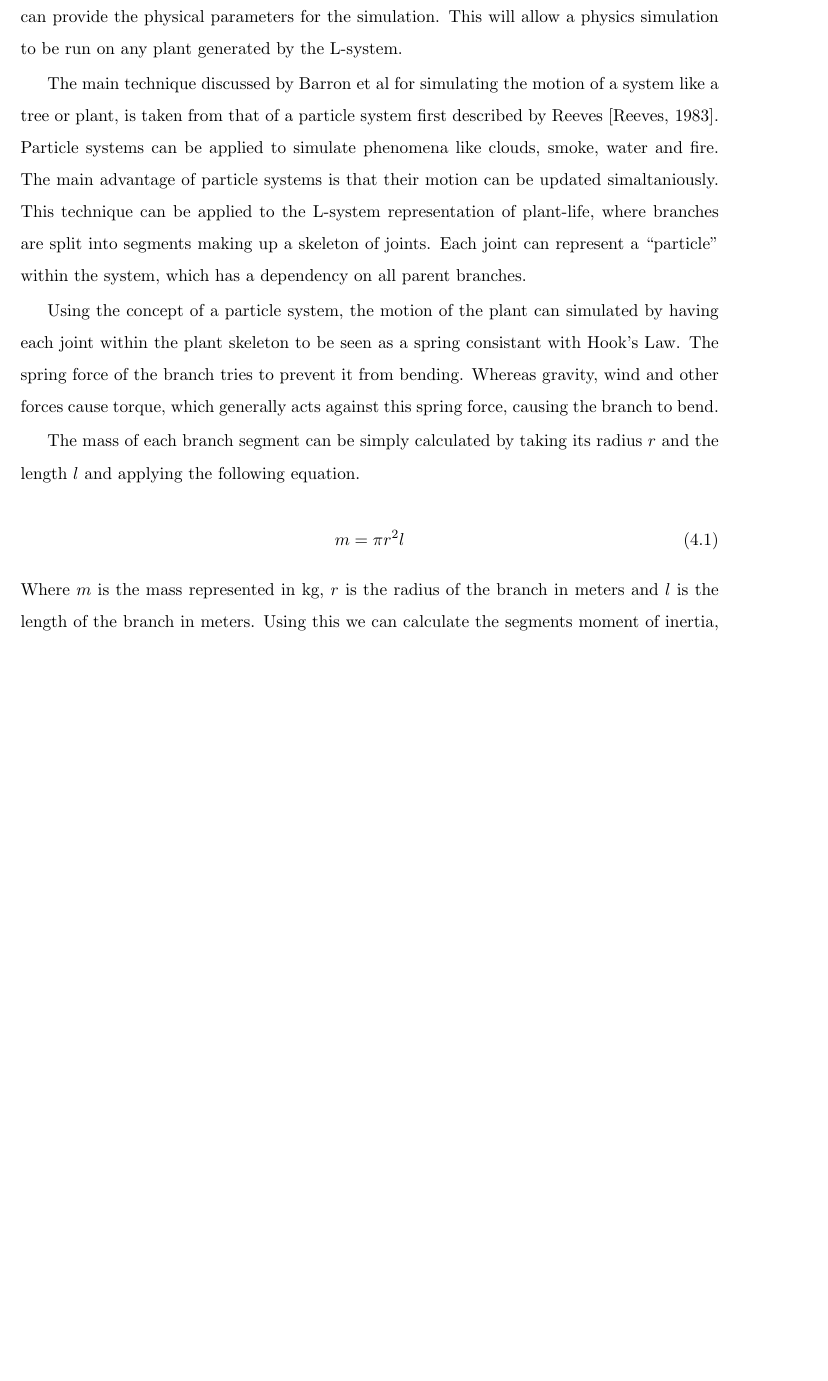
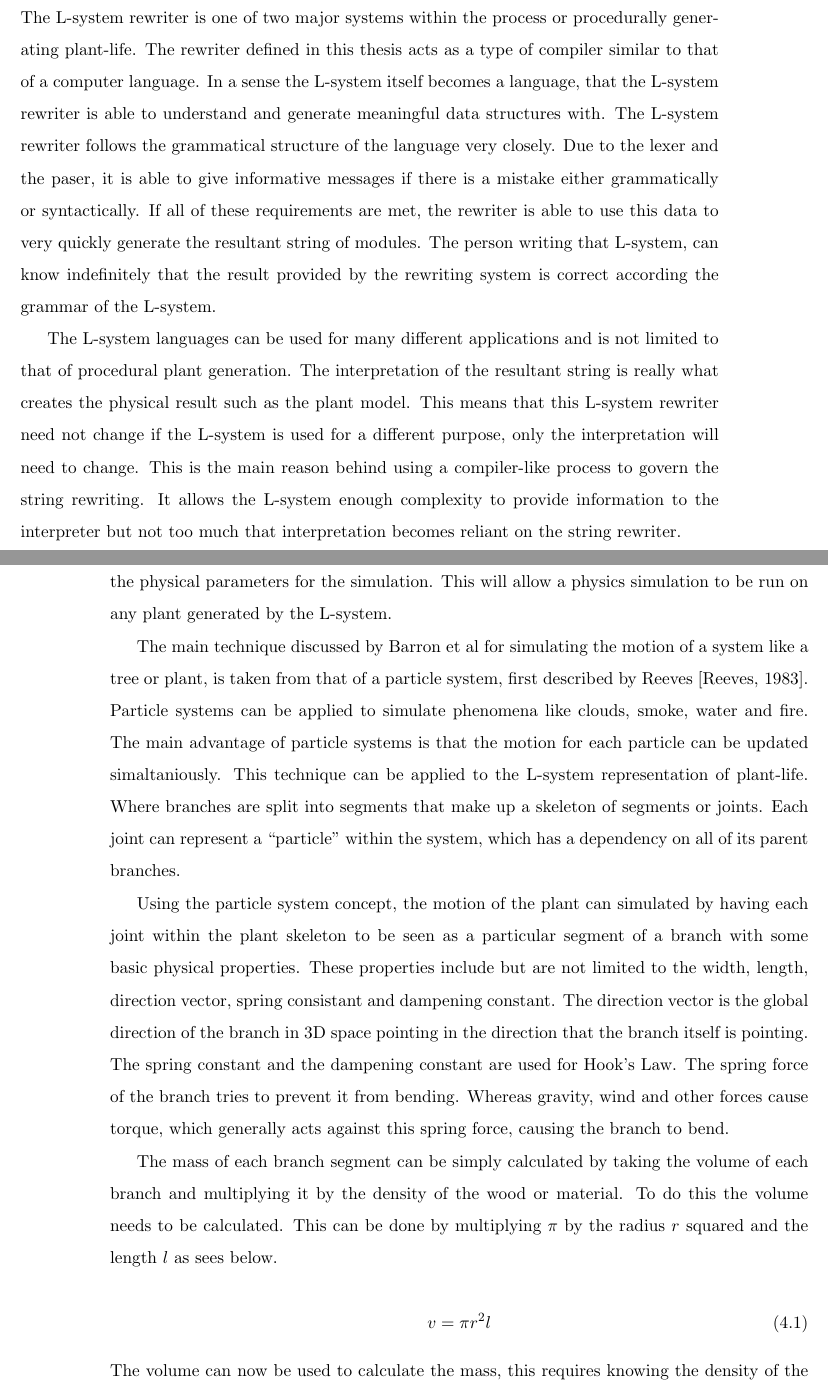
Before and after one commit to MatthewCrankshaw/L-SystemDocumentation, a LaTeX thesis (Thesis.tex, which reads chapters/chapter03.tex, chapters/chapter04.tex): part of page 48 of 68 before the commit and two parts of pages 48 and 49 of 70 after it, the two joined at a grey line, cut at the place of the change, the shorter picture padded with empty space. Compiled offline with pdfLaTeX.

Commit message:
Summary for chapter 3 and added to physics section

```diff
--- a/chapters/chapter03.tex
+++ b/chapters/chapter03.tex
@@ -583,3 +583,10 @@ Once the L-system has been processed by both the lexical analyser and the parser
 \end{algorithmic}
 
 \end{singlespace}
+
+\newpage
+\section{Summary}
+
+The L-system rewriter is one of two major systems within the process or procedurally generating plant-life. The rewriter defined in this thesis acts as a type of compiler similar to that of a computer language. In a sense the L-system itself becomes a language, that the L-system rewriter is able to understand and generate meaningful data structures with. The L-system rewriter follows the grammatical structure of the language very closely. Due to the lexer and the paser, it is able to give informative messages if there is a mistake either grammatically or syntactically. If all of these requirements are met, the rewriter is able to use this data to very quickly generate the resultant string of modules. The person writing that L-system, can know indefinitely that the result provided by the rewriting system is correct according the grammar of the L-system.
+
+The L-system languages can be used for many different applications and is not limited to that of procedural plant generation. The interpretation of the resultant string is really what creates the physical result such as the plant model. This means that this L-system rewriter need not change if the L-system is used for a different purpose, only the interpretation will need to change. This is the main reason behind using a compiler-like process to govern the string rewriting. It allows the L-system enough complexity to provide information to the interpreter but not too much that interpretation becomes reliant on the string rewriter.
--- a/chapters/chapter04.tex
+++ b/chapters/chapter04.tex
@@ -1,16 +1,16 @@
 
 
-\lettrine[lines=3]{T}{}he motion of plants is an important factor when looking to create realistic looking plant-life. It has been a topic of discussion and research for many years now, particularly with regards to grass, bushes and trees within video games. The movement is usually very subtle, but if it is completely missing a scene can start looking very unnatural, making the user feel uncomfortable. This chapter will discuss a method of simulating the physical motion of plant-life layed out by Barron et al \cite{barron2001real}. This method will be built into the parametric L-system itself in such a way that the L-system can provide the physical parameters for the simulation. This will allow a physics simulation to be run on any plant generated by the L-system.
+\lettrine[lines=3]{T}{}he motion of plants is an important factor when looking to create realistic looking plant-life. It has been a topic of discussion and research for many years now, particularly with regards to grass, bushes and trees within video games. The movement is usually very subtle, but if it is missing, a scene can start looking very unnatural, making the user feel uncomfortable. This chapter will discuss a method of simulating the physical motion of plant-life, layed out by Barron et al \cite{barron2001real}. This method will be built into the parametric L-system itself in such a way that the L-system can provide the physical parameters for the simulation. This will allow a physics simulation to be run on any plant generated by the L-system.
 
-The main technique discussed by Barron et al for simulating the motion of a system like a tree or plant, is taken from that of a particle system first described by Reeves \cite{reeves1983particle}. Particle systems can be applied to simulate phenomena like clouds, smoke, water and fire. The main advantage of particle systems is that their motion can be updated simaltaniously. This technique can be applied to the L-system representation of plant-life, where branches are split into segments making up a skeleton of joints. Each joint can represent a \say{particle} within the system, which has a dependency on all parent branches.
+The main technique discussed by Barron et al for simulating the motion of a system like a tree or plant, is taken from that of a particle system, first described by Reeves \cite{reeves1983particle}. Particle systems can be applied to simulate phenomena like clouds, smoke, water and fire. The main advantage of particle systems is that the motion for each particle can be updated simaltaniously. This technique can be applied to the L-system representation of plant-life. Where branches are split into segments that make up a skeleton of segments or joints. Each joint can represent a \say{particle} within the system, which has a dependency on all of its parent branches.
 
-Using the concept of a particle system, the motion of the plant can simulated by having each joint within the plant skeleton to be seen as a spring consistant with Hook's Law. The spring force of the branch tries to prevent it from bending. Whereas gravity, wind and other forces cause torque, which generally acts against this spring force, causing the branch to bend.
+Using the particle system concept, the motion of the plant can simulated by having each joint within the plant skeleton to be seen as a particular segment of a branch with some basic physical properties. These properties include but are not limited to the width, length, direction vector, spring consistant and dampening constant. The direction vector is the global direction of the branch in 3D space pointing in the direction that the branch itself is pointing. The spring constant and the dampening constant are used for Hook's Law. The spring force of the branch tries to prevent it from bending. Whereas gravity, wind and other forces cause torque, which generally acts against this spring force, causing the branch to bend.
 
-The mass of each branch segment can be simply calculated by taking its radius $r$ and the length $l$ and applying the following equation.
+The mass of each branch segment can be simply calculated by taking the volume of each branch and multiplying it by the density of the wood or material. To do this the volume needs to be calculated. This can be done by multiplying $\pi$ by the radius $r$ squared and the length $l$ as sees below.
 
 \begin{equation}
-m  = \pi r^2 l
+v  = \pi r^2 l
 \end{equation}
 
 \noindent
-Where $m$ is the mass represented in kg, $r$ is the radius of the branch in meters and $l$ is the length of the branch in meters. Using this we can calculate the segments moment of inertia, the branch can be simply as a long thin cylinder.
+The volume can now be used to calculate the mass, this requires knowing the density of the material that the plant is made of. For instance the density of pine wood is between 400 - 420 $\text{kg/m}^3$. Some woods being less dense at about 200 $\text{kg/m}^3$, and other hard wood being about 1000$\text{kg/m}^3$.
```
Also changed, not shown: Thesis.pdf, chapters/chapter03.tex (8 more changed lines), chapters/chapter04.tex (13 more changed lines), 9 other files.
